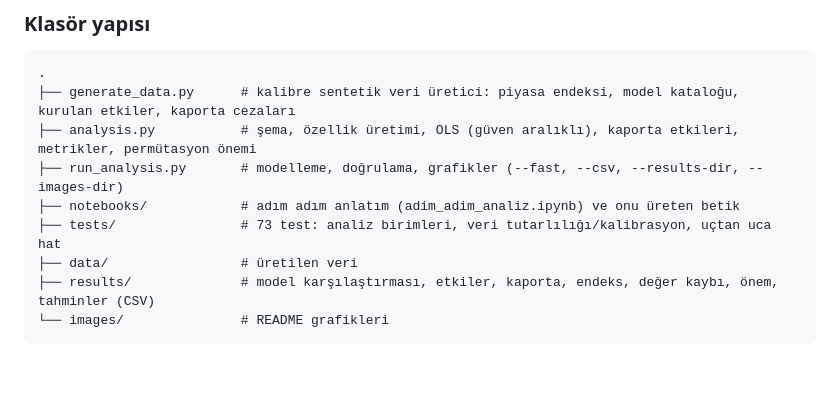
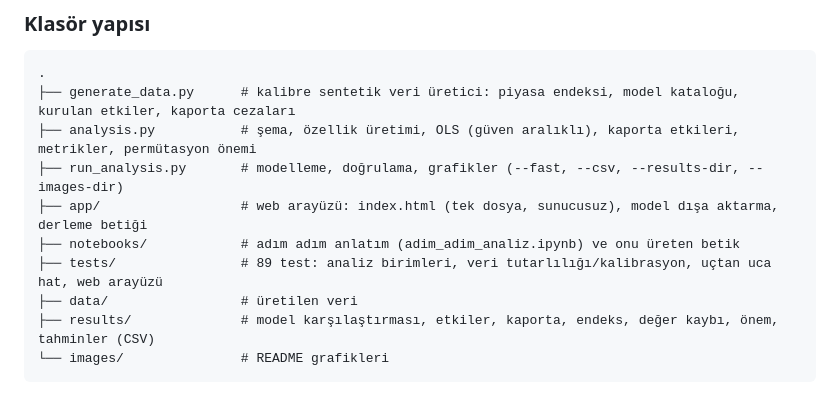
Before and after one commit to enesuykun/used-car-price-analysis, a Markdown page: README.md, the part around one of its changes. GitHub-like rendering; blank space fills up the shorter version.

```diff
--- a/README.md
+++ b/README.md
@@ -213,8 +228,9 @@ python notebooks/build_notebook.py            # notebook'u üretir ve çalışt
 ├── generate_data.py      # kalibre sentetik veri üretici: piyasa endeksi, model kataloğu, kurulan etkiler, kaporta cezaları
 ├── analysis.py           # şema, özellik üretimi, OLS (güven aralıklı), kaporta etkileri, metrikler, permütasyon önemi
 ├── run_analysis.py       # modelleme, doğrulama, grafikler (--fast, --csv, --results-dir, --images-dir)
+├── app/                  # web arayüzü: index.html (tek dosya, sunucusuz), model dışa aktarma, derleme betiği
 ├── notebooks/            # adım adım anlatım (adim_adim_analiz.ipynb) ve onu üreten betik
-├── tests/                # 73 test: analiz birimleri, veri tutarlılığı/kalibrasyon, uçtan uca hat
+├── tests/                # 89 test: analiz birimleri, veri tutarlılığı/kalibrasyon, uçtan uca hat, web arayüzü
 ├── data/                 # üretilen veri
 ├── results/              # model karşılaştırması, etkiler, kaporta, endeks, değer kaybı, önem, tahminler (CSV)
 └── images/               # README grafikleri
```
Also changed, not shown: other parts of README.md (+34 -4 lines), images/app.png (added), 9 other files.
